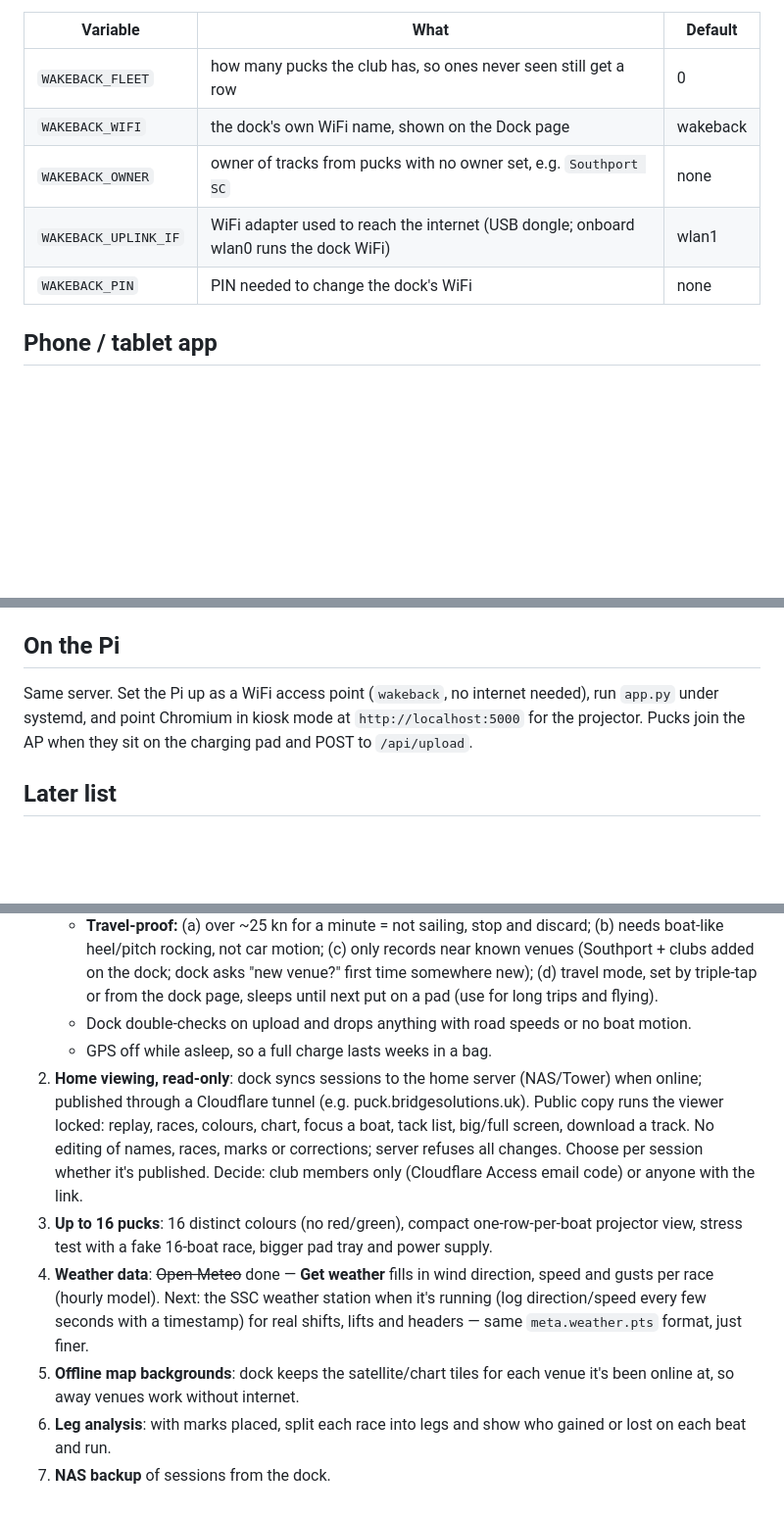
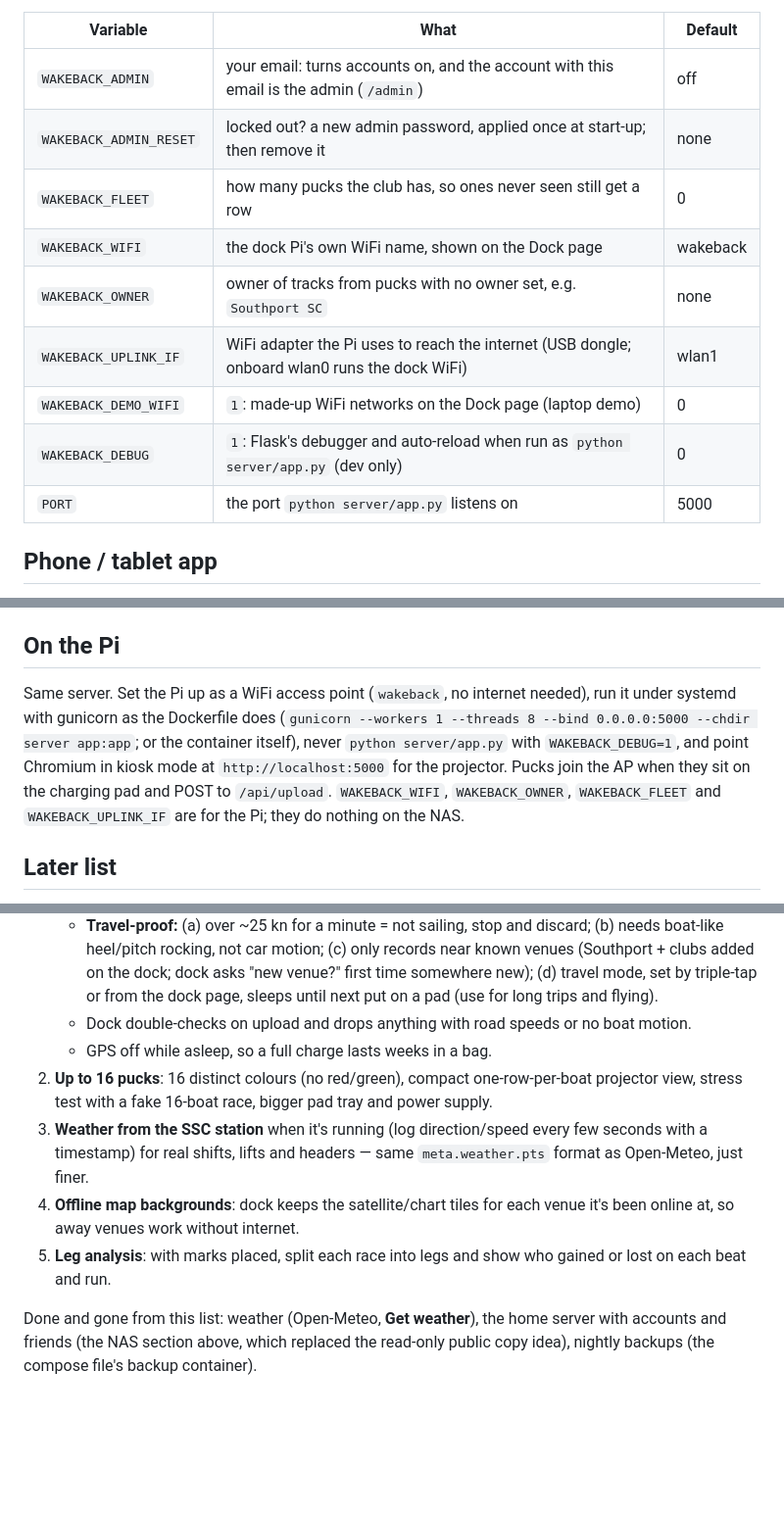
Before and after one commit to Jb65uk/wakeback, a Markdown page: README.md, 3 parts joined by grey strips. Shown at 98% size. Drawn GitHub-style; blank space fills up the shorter version.

```diff
--- a/README.md
+++ b/README.md
@@ -46,11 +58,15 @@ Dock settings (environment variables):
 
 | Variable | What | Default |
 |---|---|---|
+| `WAKEBACK_ADMIN` | your email: turns accounts on, and the account with this email is the admin (`/admin`) | off |
+| `WAKEBACK_ADMIN_RESET` | locked out? a new admin password, applied once at start-up; then remove it | none |
 | `WAKEBACK_FLEET` | how many pucks the club has, so ones never seen still get a row | 0 |
-| `WAKEBACK_WIFI` | the dock's own WiFi name, shown on the Dock page | wakeback |
+| `WAKEBACK_WIFI` | the dock Pi's own WiFi name, shown on the Dock page | wakeback |
 | `WAKEBACK_OWNER` | owner of tracks from pucks with no owner set, e.g. `Southport SC` | none |
-| `WAKEBACK_UPLINK_IF` | WiFi adapter used to reach the internet (USB dongle; onboard wlan0 runs the dock WiFi) | wlan1 |
-| `WAKEBACK_PIN` | PIN needed to change the dock's WiFi | none |
+| `WAKEBACK_UPLINK_IF` | WiFi adapter the Pi uses to reach the internet (USB dongle; onboard wlan0 runs the dock WiFi) | wlan1 |
+| `WAKEBACK_DEMO_WIFI` | `1`: made-up WiFi networks on the Dock page (laptop demo) | 0 |
+| `WAKEBACK_DEBUG` | `1`: Flask's debugger and auto-reload when run as `python server/app.py` (dev only) | 0 |
+| `PORT` | the port `python server/app.py` listens on | 5000 |
 
 ## Phone / tablet app
 
@@ -148,7 +178,7 @@ A dock Pi or the phone app runs without `WAKEBACK_ADMIN`: no logins, everything
 
 ## On the Pi
 
-Same server. Set the Pi up as a WiFi access point (`wakeback`, no internet needed), run `app.py` under systemd, and point Chromium in kiosk mode at `http://localhost:5000` for the projector. Pucks join the AP when they sit on the charging pad and POST to `/api/upload`.
+Same server. Set the Pi up as a WiFi access point (`wakeback`, no internet needed), run it under systemd with gunicorn as the Dockerfile does (`gunicorn --workers 1 --threads 8 --bind 0.0.0.0:5000 --chdir server app:app`; or the container itself), never `python server/app.py` with `WAKEBACK_DEBUG=1`, and point Chromium in kiosk mode at `http://localhost:5000` for the projector. Pucks join the AP when they sit on the charging pad and POST to `/api/upload`. `WAKEBACK_WIFI`, `WAKEBACK_OWNER`, `WAKEBACK_FLEET` and `WAKEBACK_UPLINK_IF` are for the Pi; they do nothing on the NAS.
 
 ## Later list
 
@@ -159,9 +189,9 @@ Agreed, not built yet. Roughly in the order they'd make sense. The bigger direct
    - **Travel-proof:** (a) over ~25 kn for a minute = not sailing, stop and discard; (b) needs boat-like heel/pitch rocking, not car motion; (c) only records near known venues (Southport + clubs added on the dock; dock asks "new venue?" first time somewhere new); (d) travel mode, set by triple-tap or from the dock page, sleeps until next put on a pad (use for long trips and flying).
    - Dock double-checks on upload and drops anything with road speeds or no boat motion.
    - GPS off while asleep, so a full charge lasts weeks in a bag.
-2. **Home viewing, read-only**: dock syncs sessions to the home server (NAS/Tower) when online; published through a Cloudflare tunnel (e.g. puck.bridgesolutions.uk). Public copy runs the viewer locked: replay, races, colours, chart, focus a boat, tack list, big/full screen, download a track. No editing of names, races, marks or corrections; server refuses all changes. Choose per session whether it's published. Decide: club members only (Cloudflare Access email code) or anyone with the link.
-3. **Up to 16 pucks**: 16 distinct colours (no red/green), compact one-row-per-boat projector view, stress test with a fake 16-boat race, bigger pad tray and power supply.
-4. **Weather data**: ~~Open-Meteo~~ done — **Get weather** fills in wind direction, speed and gusts per race (hourly model). Next: the SSC weather station when it's running (log direction/speed every few seconds with a timestamp) for real shifts, lifts and headers — same `meta.weather.pts` format, just finer.
-5. **Offline map backgrounds**: dock keeps the satellite/chart tiles for each venue it's been online at, so away venues work without internet.
-6. **Leg analysis**: with marks placed, split each race into legs and show who gained or lost on each beat and run.
-7. **NAS backup** of sessions from the dock.
+2. **Up to 16 pucks**: 16 distinct colours (no red/green), compact one-row-per-boat projector view, stress test with a fake 16-boat race, bigger pad tray and power supply.
+3. **Weather from the SSC station** when it's running (log direction/speed every few seconds with a timestamp) for real shifts, lifts and headers — same `meta.weather.pts` format as Open-Meteo, just finer.
+4. **Offline map backgrounds**: dock keeps the satellite/chart tiles for each venue it's been online at, so away venues work without internet.
+5. **Leg analysis**: with marks placed, split each race into legs and show who gained or lost on each beat and run.
+
+Done and gone from this list: weather (Open-Meteo, **Get weather**), the home server with accounts and friends (the NAS section above, which replaced the read-only public copy idea), nightly backups (the compose file's backup container).
```
Also changed, not shown: other parts of README.md (+54 -28 lines), docs/ROADMAP.md (+3 -2 lines).
